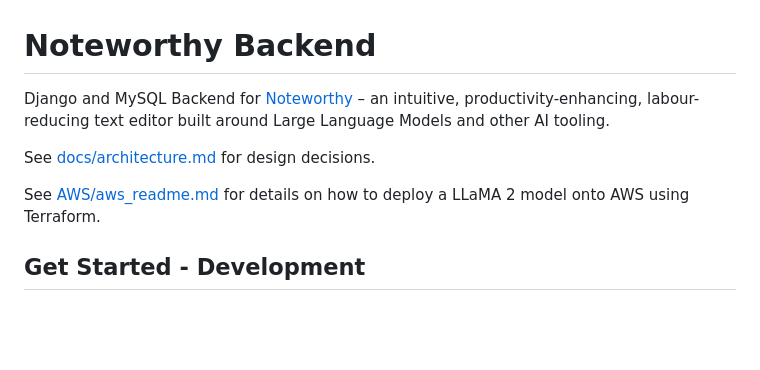
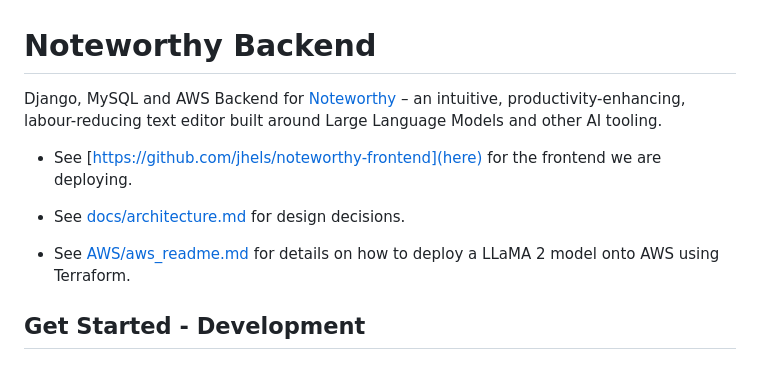
Before and after one commit to conduits-link/backend, a Markdown page: readme.md, the part around the change. Rendered like a GitHub page; blank space fills up the shorter version.

```diff
--- a/readme.md
+++ b/readme.md
@@ -1,10 +1,12 @@
 # Noteworthy Backend
 
-Django and MySQL Backend for [Noteworthy](https://www.github.com/dan-smith-tech/noteworthy) – an intuitive, productivity-enhancing, labour-reducing text editor built around Large Language Models and other AI tooling.
+Django, MySQL and AWS Backend for [Noteworthy](https://www.github.com/dan-smith-tech/noteworthy) – an intuitive, productivity-enhancing, labour-reducing text editor built around Large Language Models and other AI tooling.
 
-See [docs/architecture.md](docs/architecture.md) for design decisions.
+* See [https://github.com/jhels/noteworthy-frontend](here) for the frontend we are deploying.
 
-See [AWS/aws_readme.md](AWS/aws_readme.md) for details on how to deploy a LLaMA 2 model onto AWS using Terraform.
+* See [docs/architecture.md](docs/architecture.md) for design decisions.
+
+* See [AWS/aws_readme.md](AWS/aws_readme.md) for details on how to deploy a LLaMA 2 model onto AWS using Terraform.
 
 ## Get Started - Development
 
```
